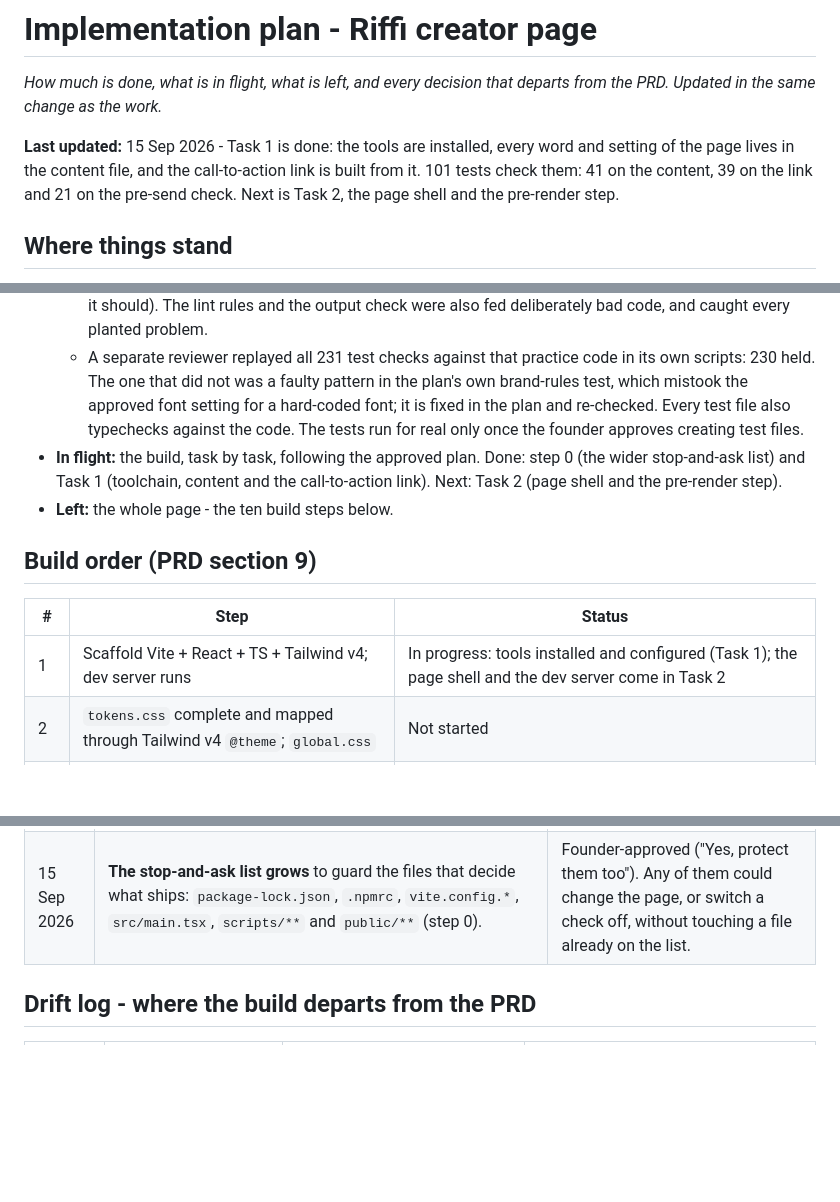
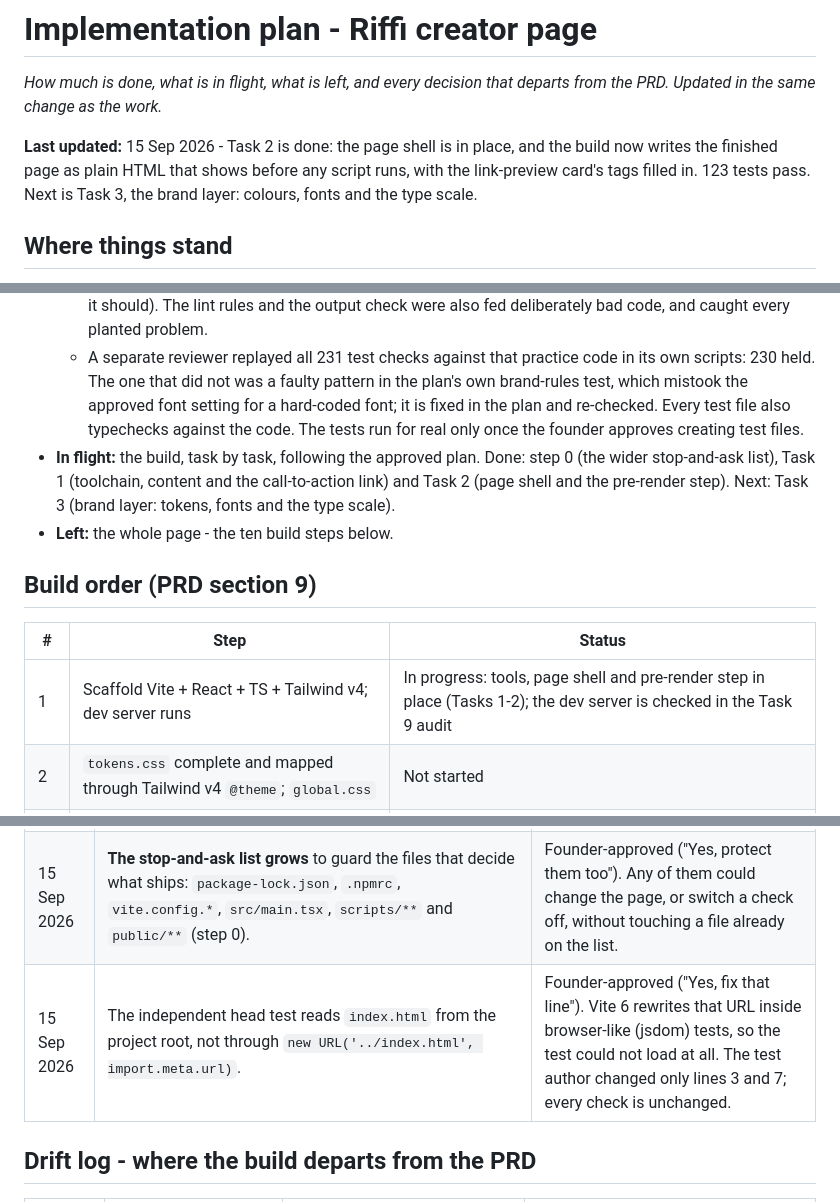
Before and after one commit to akshay09438/RiffiCreator, a Markdown page: docs/implementation-plan.md, 3 parts joined by grey strips. GitHub-like rendering; blank space fills up the shorter version.

Commit message:
docs: record Task 2 and the founder-approved head test fix
Co-Authored-By: Claude Opus 5 <noreply@anthropic.com>

```diff
--- a/docs/implementation-plan.md
+++ b/docs/implementation-plan.md
@@ -2,7 +2,7 @@
 
 _How much is done, what is in flight, what is left, and every decision that departs from the PRD. Updated in the same change as the work._
 
-**Last updated:** 15 Sep 2026 - Task 1 is done: the tools are installed, every word and setting of the page lives in the content file, and the call-to-action link is built from it. 101 tests check them: 41 on the content, 39 on the link and 21 on the pre-send check. Next is Task 2, the page shell and the pre-render step.
+**Last updated:** 15 Sep 2026 - Task 2 is done: the page shell is in place, and the build now writes the finished page as plain HTML that shows before any script runs, with the link-preview card's tags filled in. 123 tests pass. Next is Task 3, the brand layer: colours, fonts and the type scale.
 
 ## Where things stand
 
@@ -12,14 +12,14 @@ _How much is done, what is in flight, what is left, and every decision that depa
   - 181 behaviour and honesty tests, written by an independent test author who never saw the code.
   - A practice run of the plan's code in a scratch folder outside the project: a clean install of the exact versions, then typecheck, lint, build, the size budgets (JavaScript 67KB of 90KB, the whole page 202KB of 400KB), the output check, the preview images, and the pre-send check (it lists the 12 open items, as it should). The lint rules and the output check were also fed deliberately bad code, and caught every planted problem.
   - A separate reviewer replayed all 231 test checks against that practice code in its own scripts: 230 held. The one that did not was a faulty pattern in the plan's own brand-rules test, which mistook the approved font setting for a hard-coded font; it is fixed in the plan and re-checked. Every test file also typechecks against the code. The tests run for real only once the founder approves creating test files.
-- **In flight:** the build, task by task, following the approved plan. Done: step 0 (the wider stop-and-ask list) and Task 1 (toolchain, content and the call-to-action link). Next: Task 2 (page shell and the pre-render step).
+- **In flight:** the build, task by task, following the approved plan. Done: step 0 (the wider stop-and-ask list), Task 1 (toolchain, content and the call-to-action link) and Task 2 (page shell and the pre-render step). Next: Task 3 (brand layer: tokens, fonts and the type scale).
 - **Left:** the whole page - the ten build steps below.
 
 ## Build order (PRD section 9)
 
 | # | Step | Status |
 |---|---|---|
-| 1 | Scaffold Vite + React + TS + Tailwind v4; dev server runs | In progress: tools installed and configured (Task 1); the page shell and the dev server come in Task 2 |
+| 1 | Scaffold Vite + React + TS + Tailwind v4; dev server runs | In progress: tools, page shell and pre-render step in place (Tasks 1-2); the dev server is checked in the Task 9 audit |
 | 2 | `tokens.css` complete and mapped through Tailwind v4 `@theme`; `global.css` | Not started |
 | 3 | Both variable fonts installed, wired and rendering | Not started |
 | 4 | `content.ts` in full, every `[FILL]` placeholder commented | Done (Task 1): all copy and settings, the six open inputs marked, and a tick-list that `npm run presend` checks |
@@ -76,6 +76,7 @@ Plus: the brand kit (logo, colours, typefaces) arrives separately. The swap is `
 | 14 Sep 2026 | The FAQ answer "Is this paid right now?" ends "That's the plan, not a contract." | Founder-approved (option A): the answer promised cash payouts without the framing PRD 2.4 requires. The reviewer's other three suggestions wait for build step 10. |
 | 15 Sep 2026 | **Build plan approved** (`docs/superpowers/plans/2026-09-14-creator-page.md`). Its protected files are created one task at a time: only the current task's files are unlocked, and they are locked again after that task's commit. | Founder-approved ("Yes, start the build"). The plan was rehearsed outside the project first, and the three safety reviews' findings are fixed in it. |
 | 15 Sep 2026 | **The stop-and-ask list grows** to guard the files that decide what ships: `package-lock.json`, `.npmrc`, `vite.config.*`, `src/main.tsx`, `scripts/**` and `public/**` (step 0). | Founder-approved ("Yes, protect them too"). Any of them could change the page, or switch a check off, without touching a file already on the list. |
+| 15 Sep 2026 | The independent head test reads `index.html` from the project root, not through `new URL('../index.html', import.meta.url)`. | Founder-approved ("Yes, fix that line"). Vite 6 rewrites that URL inside browser-like (jsdom) tests, so the test could not load at all. The test author changed only lines 3 and 7; every check is unchanged. |
 
 ## Drift log - where the build departs from the PRD
 
```
Also changed, not shown: 1 other file.
